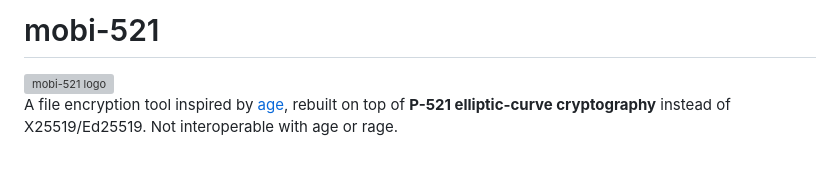
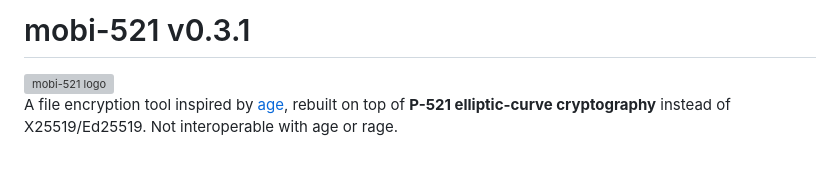
Before and after one commit to taext/mobi-521, a Markdown page: README.md, the part around the change. Rendered like a GitHub page; grey boxes are pictures that could not be loaded.

Commit message:
add version to README

```diff
--- a/README.md
+++ b/README.md
@@ -1,4 +1,4 @@
-# mobi-521
+# mobi-521 v0.3.1
 
 <img src="mobi-521-logo-1.png" alt="mobi-521 logo" width="360" align="left" style="margin-right: 16px;">
 
```
